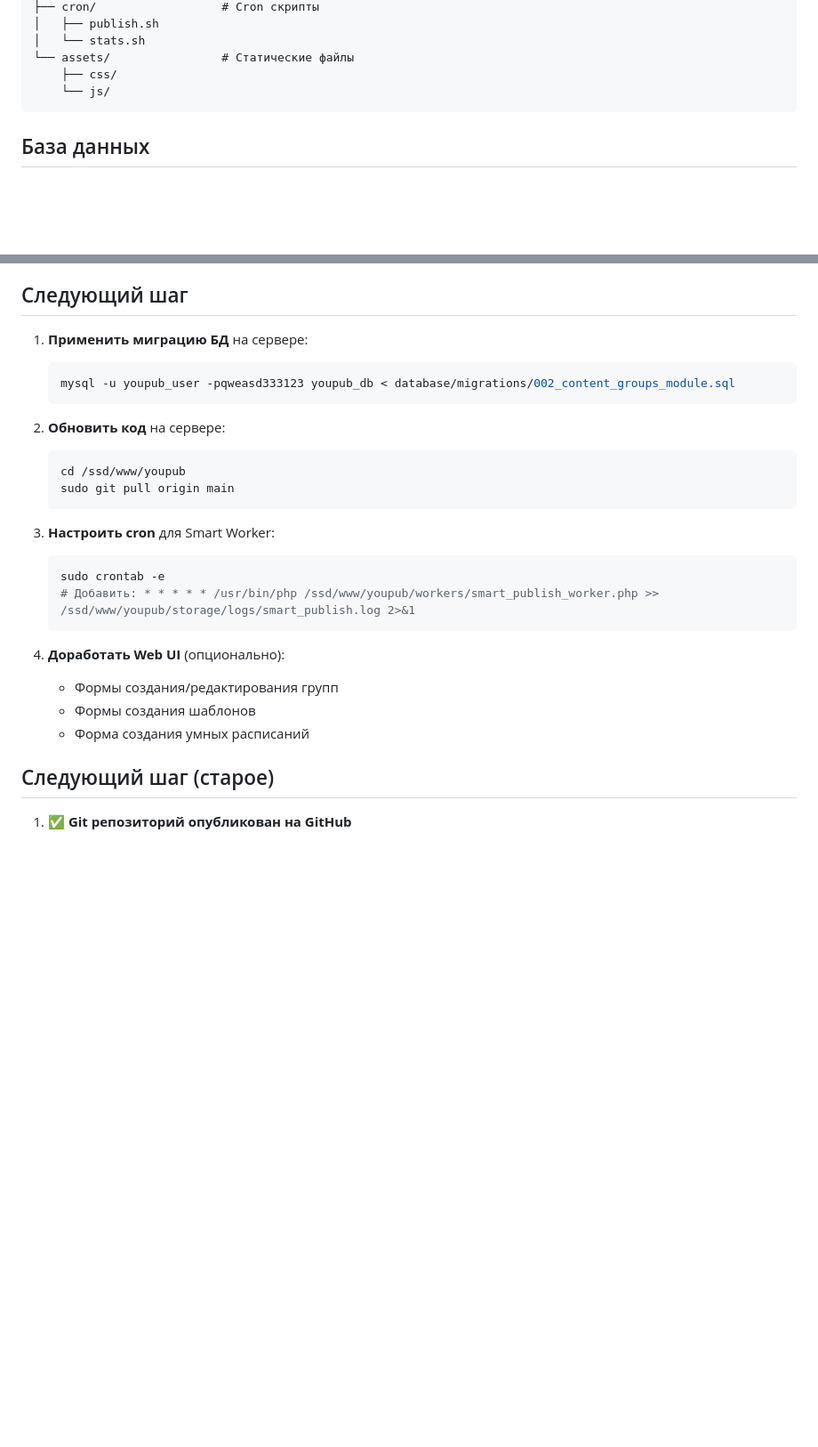
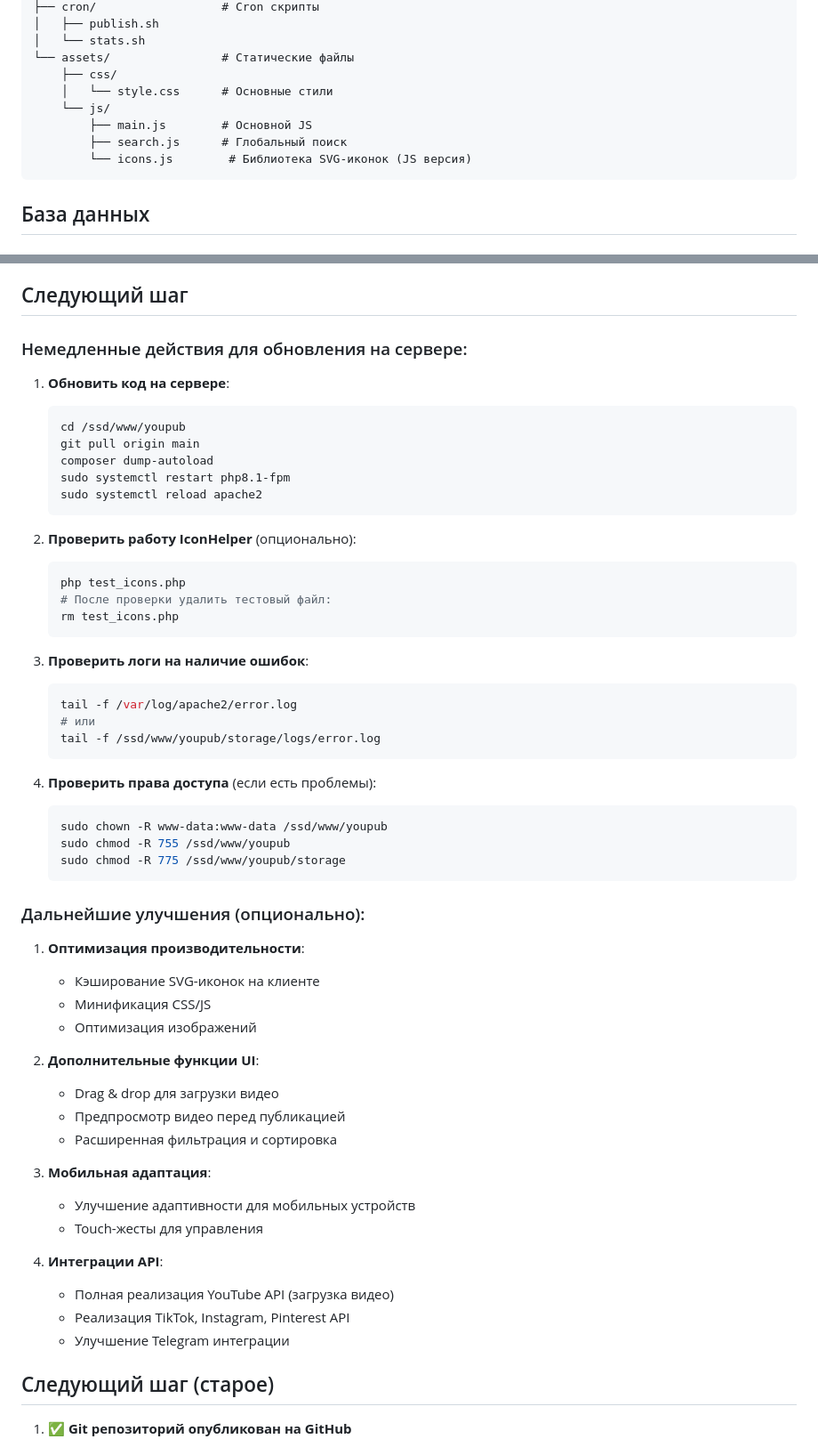
Before and after one commit to alexevil1979/youpub, a Markdown page: AI_CONTEXT.md, 2 parts joined by grey strips. Shown at 89% size. GitHub-like rendering; blank space fills up the shorter version.

Commit message:
Update AI_CONTEXT.md with current state - SVG icons system and UI improvements

````diff
--- a/AI_CONTEXT.md
+++ b/AI_CONTEXT.md
@@ -76,7 +85,11 @@ youpub/
 │   └── stats.sh
 └── assets/                # Статические файлы
     ├── css/
+    │   └── style.css      # Основные стили
     └── js/
+        ├── main.js        # Основной JS
+        ├── search.js      # Глобальный поиск
+        └── icons.js        # Библиотека SVG-иконок (JS версия)
 ```
 
 ## База данных
@@ -284,27 +336,58 @@ youpub/
 
 ## Следующий шаг
 
-1. **Применить миграцию БД** на сервере:
+### Немедленные действия для обновления на сервере:
+
+1. **Обновить код на сервере**:
    ```bash
-   mysql -u youpub_user -pqweasd333123 youpub_db < database/migrations/002_content_groups_module.sql
+   cd /ssd/www/youpub
+   git pull origin main
+   composer dump-autoload
+   sudo systemctl restart php8.1-fpm
+   sudo systemctl reload apache2
    ```
 
-2. **Обновить код** на сервере:
+2. **Проверить работу IconHelper** (опционально):
    ```bash
-   cd /ssd/www/youpub
-   sudo git pull origin main
+   php test_icons.php
+   # После проверки удалить тестовый файл:
+   rm test_icons.php
    ```
 
-3. **Настроить cron** для Smart Worker:
+3. **Проверить логи на наличие ошибок**:
    ```bash
-   sudo crontab -e
-   # Добавить: * * * * * /usr/bin/php /ssd/www/youpub/workers/smart_publish_worker.php >> /ssd/www/youpub/storage/logs/smart_publish.log 2>&1
+   tail -f /var/log/apache2/error.log
+   # или
+   tail -f /ssd/www/youpub/storage/logs/error.log
    ```
 
-4. **Доработать Web UI** (опционально):
-   - Формы создания/редактирования групп
-   - Формы создания шаблонов
-   - Форма создания умных расписаний
+4. **Проверить права доступа** (если есть проблемы):
+   ```bash
+   sudo chown -R www-data:www-data /ssd/www/youpub
+   sudo chmod -R 755 /ssd/www/youpub
+   sudo chmod -R 775 /ssd/www/youpub/storage
+   ```
+
+### Дальнейшие улучшения (опционально):
+
+1. **Оптимизация производительности**:
+   - Кэширование SVG-иконок на клиенте
+   - Минификация CSS/JS
+   - Оптимизация изображений
+
+2. **Дополнительные функции UI**:
+   - Drag & drop для загрузки видео
+   - Предпросмотр видео перед публикацией
+   - Расширенная фильтрация и сортировка
+
+3. **Мобильная адаптация**:
+   - Улучшение адаптивности для мобильных устройств
+   - Touch-жесты для управления
+
+4. **Интеграции API**:
+   - Полная реализация YouTube API (загрузка видео)
+   - Реализация TikTok, Instagram, Pinterest API
+   - Улучшение Telegram интеграции
 
 ## Следующий шаг (старое)
 
````
Also changed, not shown: other parts of AI_CONTEXT.md (+57 -9 lines).
